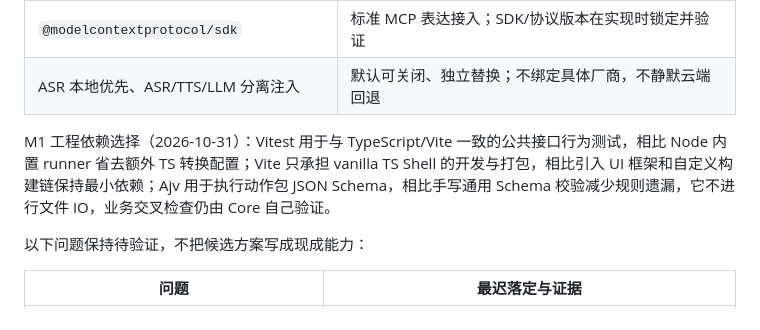
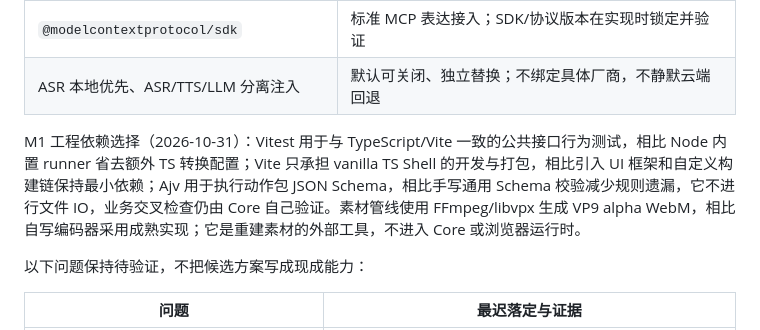
Before and after one commit to destinyTaoTao/maneki-pet, a Markdown page: docs/architecture.md, the part around the change. Rendered like a GitHub page.

Commit message:
docs: document asset generation toolchain

```diff
--- a/docs/architecture.md
+++ b/docs/architecture.md
@@ -574,7 +574,7 @@ generic-cli 仅供受信配置使用：固定 executable + argv，以 stdin 传
 | `@modelcontextprotocol/sdk` | 标准 MCP 表达接入；SDK/协议版本在实现时锁定并验证 |
 | ASR 本地优先、ASR/TTS/LLM 分离注入 | 默认可关闭、独立替换；不绑定具体厂商，不静默云端回退 |
 
-M1 工程依赖选择（2026-10-31）：Vitest 用于与 TypeScript/Vite 一致的公共接口行为测试，相比 Node 内置 runner 省去额外 TS 转换配置；Vite 只承担 vanilla TS Shell 的开发与打包，相比引入 UI 框架和自定义构建链保持最小依赖；Ajv 用于执行动作包 JSON Schema，相比手写通用 Schema 校验减少规则遗漏，它不进行文件 IO，业务交叉检查仍由 Core 自己验证。
+M1 工程依赖选择（2026-10-31）：Vitest 用于与 TypeScript/Vite 一致的公共接口行为测试，相比 Node 内置 runner 省去额外 TS 转换配置；Vite 只承担 vanilla TS Shell 的开发与打包，相比引入 UI 框架和自定义构建链保持最小依赖；Ajv 用于执行动作包 JSON Schema，相比手写通用 Schema 校验减少规则遗漏，它不进行文件 IO，业务交叉检查仍由 Core 自己验证。素材管线使用 FFmpeg/libvpx 生成 VP9 alpha WebM，相比自写编码器采用成熟实现；它是重建素材的外部工具，不进入 Core 或浏览器运行时。
 
 以下问题保持待验证，不把候选方案写成现成能力：
 
```
